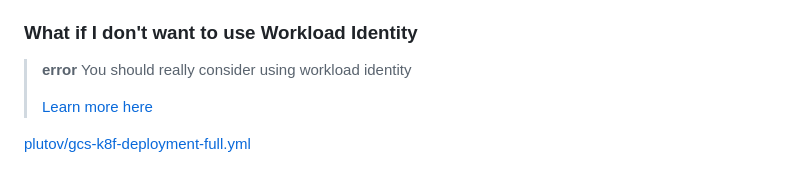
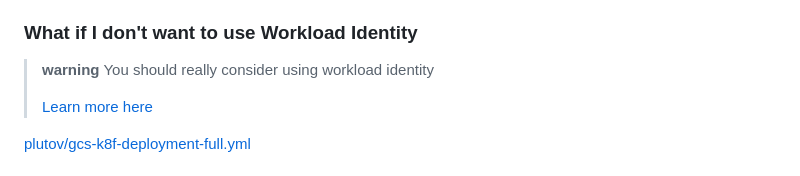
Before and after one commit to userbradley/gcs-web-server, a Markdown page: README.md, the part around the change. Drawn GitHub-style.

```diff
--- a/README.md
+++ b/README.md
@@ -32,7 +32,7 @@ See the [Quick Start](example/README.md) with supplied Terraform and Kubernetes
 
 ### What if I don't want to use Workload Identity
 
-> **error**
+> **warning**
 > You should really consider using workload identity
 >
 > [Learn more here](https://cloud.google.com/kubernetes-engine/docs/how-to/workload-identity#:~:text=Workload%20Identity%20allows%20workloads%20in,to%20access%20Google%20Cloud%20services.)
```
